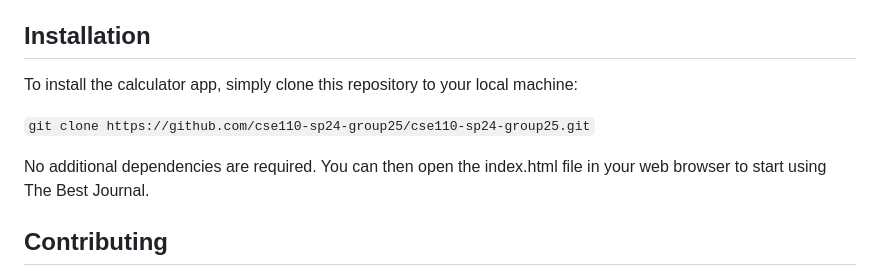
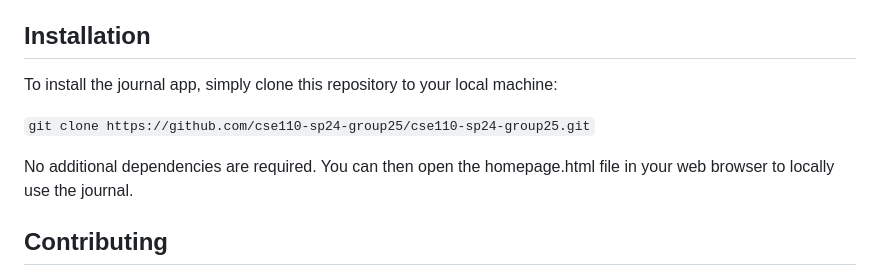
Before and after one commit to dklopstein/dev-journal, a Markdown page: README.md, the part around the change. GitHub-like rendering.

```diff
--- a/README.md
+++ b/README.md
@@ -56,11 +56,11 @@ The Developer Journal offers a comprehensive suite of features to help users man
 
 ## Installation
 
-To install the calculator app, simply clone this repository to your local machine:
+To install the journal app, simply clone this repository to your local machine:
 
 `git clone https://github.com/cse110-sp24-group25/cse110-sp24-group25.git`
 
-No additional dependencies are required. You can then open the index.html file in your web browser to start using The Best Journal.
+No additional dependencies are required. You can then open the homepage.html file in your web browser to locally use the journal.
 
 ## Contributing
 If you'd like to contribute to this project, feel free to submit bug reports, feature requests, or pull requests through GitHub. Please follow our Contributing Guidelines.
```
